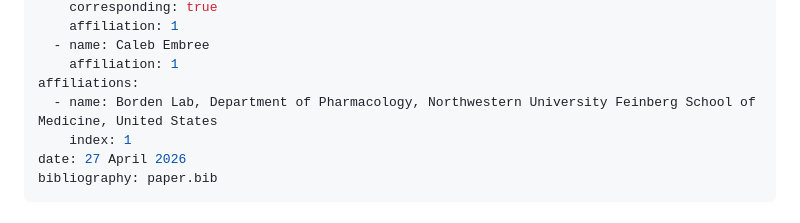
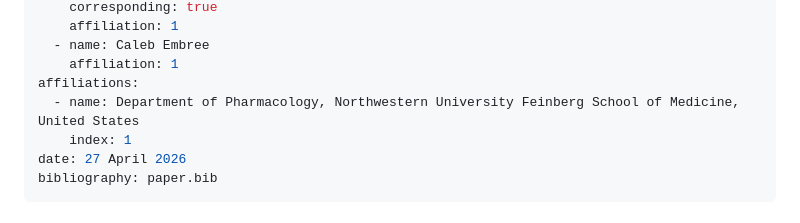
Before and after one commit to ScottCalcalas/XZDBfunction, a Markdown page: paper/paper.md, the part around the change. GitHub-like rendering.

```diff
--- a/paper/paper.md
+++ b/paper/paper.md
@@ -15,7 +15,7 @@ authors:
   - name: Caleb Embree
     affiliation: 1
 affiliations:
-  - name: Borden Lab, Department of Pharmacology, Northwestern University Feinberg School of Medicine, United States
+  - name: Department of Pharmacology, Northwestern University Feinberg School of Medicine, United States
     index: 1
 date: 27 April 2026
 bibliography: paper.bib
```
